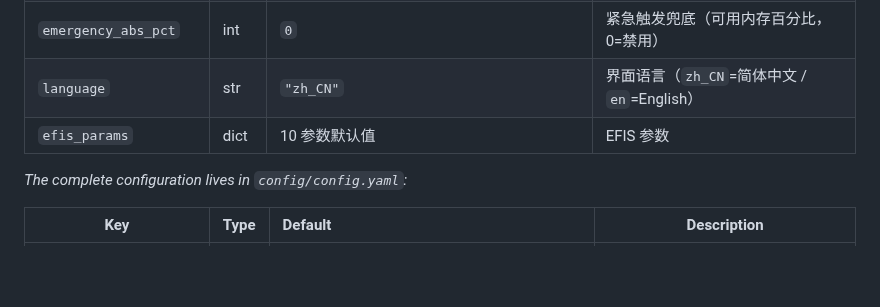
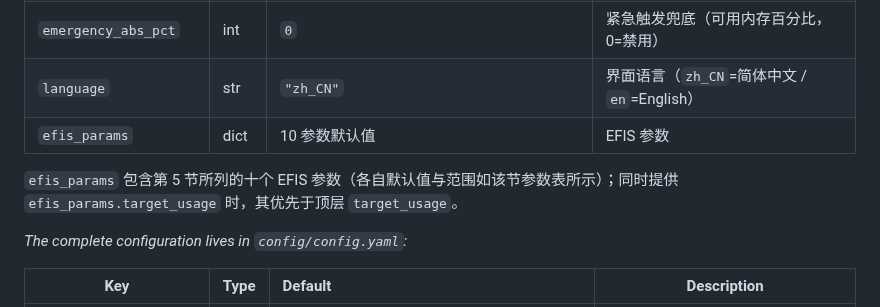
Before and after one commit to fuguangbeta/MemWise, a Markdown page: README.md, the part around the change. GitHub-like rendering; blank space fills up the shorter version.

Commit message:
文档：补充 EFIS 参数覆盖规则说明，新增仓库封面图

```diff
--- a/README.md
+++ b/README.md
@@ -535,6 +535,8 @@ python memwise.py [command] [options]
 | `language` | str | `"zh_CN"` | 界面语言（`zh_CN`=简体中文 / `en`=English） |
 | `efis_params` | dict | 10 参数默认值 | EFIS 参数 |
 
+`efis_params` 包含第 5 节所列的十个 EFIS 参数（各自默认值与范围如该节参数表所示）；同时提供 `efis_params.target_usage` 时，其优先于顶层 `target_usage`。
+
 *The complete configuration lives in `config/config.yaml`:*
 
 | Key | Type | Default | Description |
```
Also changed, not shown: assets/icons/1280×640.jpg (added).
